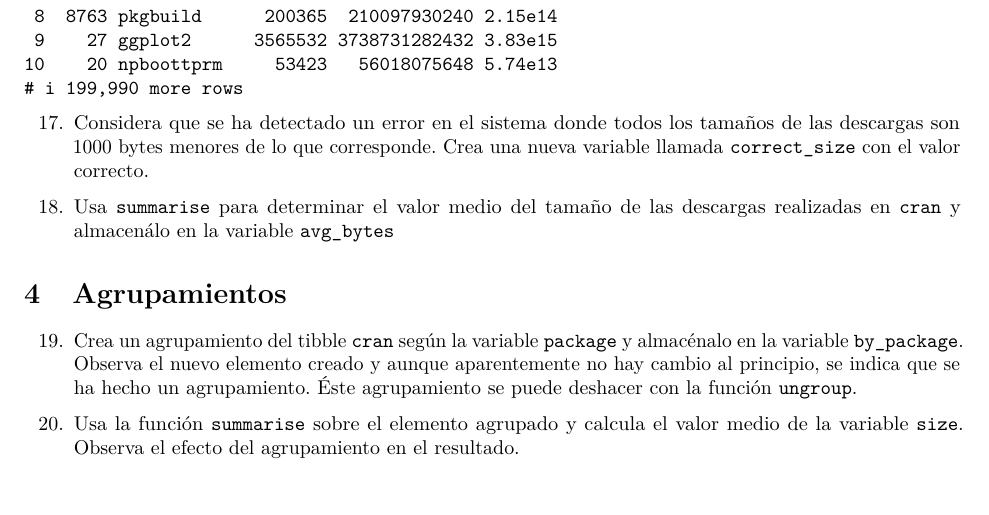
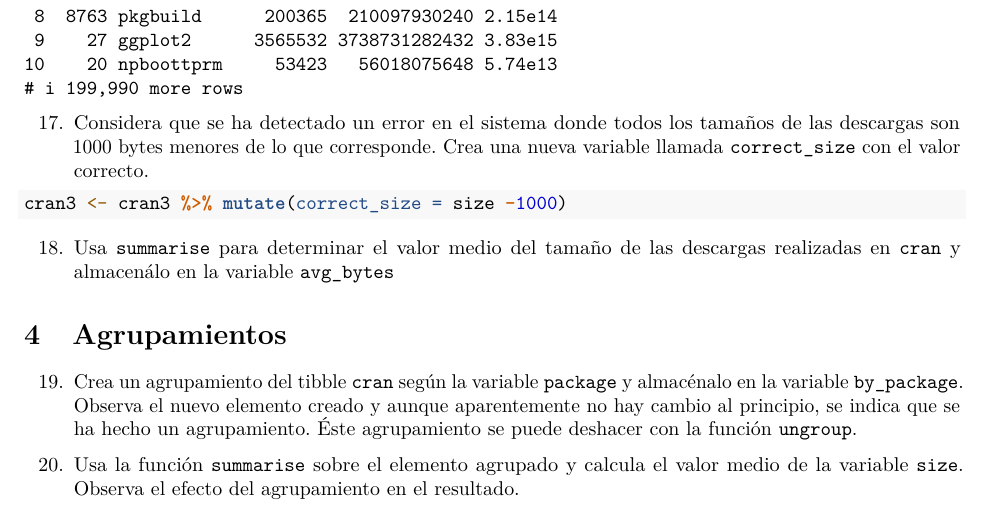
Before and after one commit to paupega3/RaceTema4, an R Markdown document (CarreraTydiverse_Alumno.Rmd): part of page 9 of 12, cut so that both start at the same text. Rendered offline with R 4.5, knitr and Pandoc, then LaTeX, with nearby package versions.

Commit message:
Ejercicio 17

````diff
--- a/CarreraTydiverse_Alumno.Rmd
+++ b/CarreraTydiverse_Alumno.Rmd
@@ -214,7 +214,7 @@ cran3
 ```
 17. Considera que se ha detectado un error en el sistema donde todos los tamaños de las descargas son 1000 bytes menores de lo que corresponde. Crea una nueva variable llamada `correct_size` con el valor correcto.
 ```{r}
-
+cran3 <- cran3 %>% mutate(correct_size = size -1000)
 ```
 18. Usa `summarise` para determinar el valor medio del tamaño de las descargas realizadas en `cran` y almacenálo en la variable `avg_bytes`
 ```{r}
````
